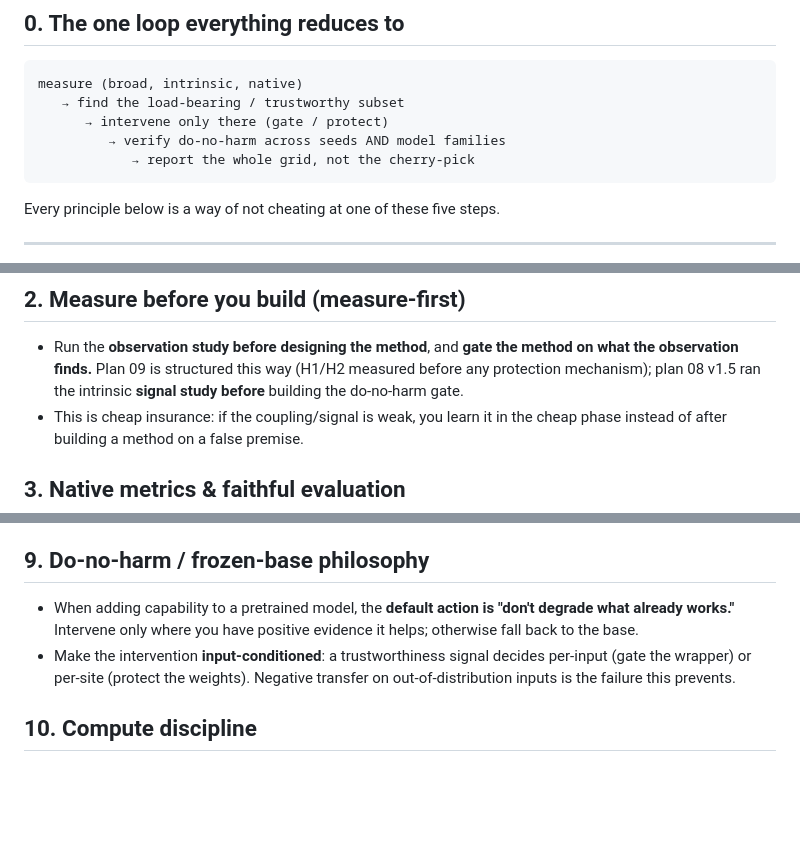
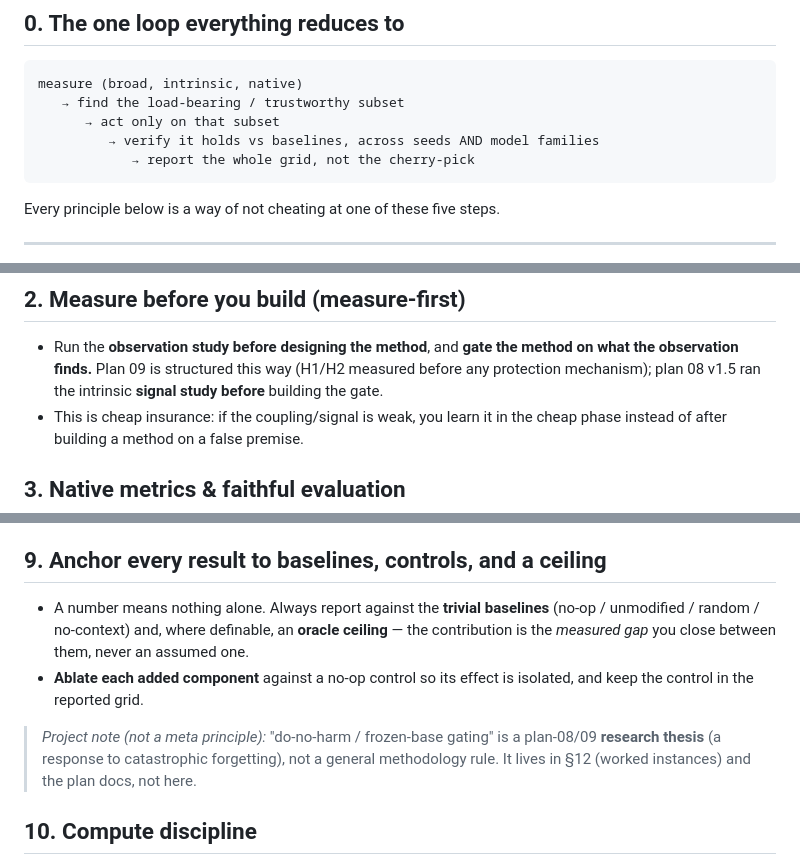
Before and after one commit to BDeMo/research-notes, a Markdown page: docs/meta-methodology.md, 3 parts joined by grey strips. Rendered like a GitHub page; blank space fills up the shorter version.

Commit message:
meta-methodology: do-no-harm/frozen-base is a plan-08/09 thesis, not a meta principle — replace §9 with a general baselines/controls/ceiling rule; de-do-no-harm the loop + checklist (keep it only in §12 worked instances)
Co-authored-by: Cursor <cursoragent@cursor.com>

````diff
--- a/docs/meta-methodology.md
+++ b/docs/meta-methodology.md
@@ -15,8 +15,8 @@
 ```
 measure (broad, intrinsic, native)
    → find the load-bearing / trustworthy subset
-      → intervene only there (gate / protect)
-         → verify do-no-harm across seeds AND model families
+      → act only on that subset
+         → verify it holds vs baselines, across seeds AND model families
             → report the whole grid, not the cherry-pick
 ```
 
@@ -40,7 +40,7 @@ Every principle below is a way of not cheating at one of these five steps.
 - Run the **observation study before designing the method**, and **gate the
   method on what the observation finds.** Plan 09 is structured this way (H1/H2
   measured before any protection mechanism); plan 08 v1.5 ran the intrinsic
-  **signal study before** building the do-no-harm gate.
+  **signal study before** building the gate.
 - This is cheap insurance: if the coupling/signal is weak, you learn it in the
   cheap phase instead of after building a method on a false premise.
 
@@ -99,14 +99,19 @@ Every principle below is a way of not cheating at one of these five steps.
   fractional-depth layer-curve features travel; raw absolute-layer-index
   features do not (depths differ, e.g. 36 / 40 / 32 layers).
 
-## 9. Do-no-harm / frozen-base philosophy
+## 9. Anchor every result to baselines, controls, and a ceiling
 
-- When adding capability to a pretrained model, the **default action is "don't
-  degrade what already works."** Intervene only where you have positive evidence
-  it helps; otherwise fall back to the base.
-- Make the intervention **input-conditioned**: a trustworthiness signal decides
-  per-input (gate the wrapper) or per-site (protect the weights). Negative
-  transfer on out-of-distribution inputs is the failure this prevents.
+- A number means nothing alone. Always report against the **trivial baselines**
+  (no-op / unmodified / random / no-context) and, where definable, an **oracle
+  ceiling** — the contribution is the *measured gap* you close between them, never
+  an assumed one.
+- **Ablate each added component** against a no-op control so its effect is
+  isolated, and keep the control in the reported grid.
+
+> *Project note (not a meta principle):* "do-no-harm / frozen-base gating" is a
+> plan-08/09 **research thesis** (a response to catastrophic forgetting), not a
+> general methodology rule. It lives in §12 (worked instances) and the plan docs,
+> not here.
 
 ## 10. Compute discipline
 
````
Also changed, not shown: other parts of docs/meta-methodology.md (+1 -1 lines), docs/matrix/2026-06-04-meta-methodology-and-cross-model.md (+1 -1 lines).
